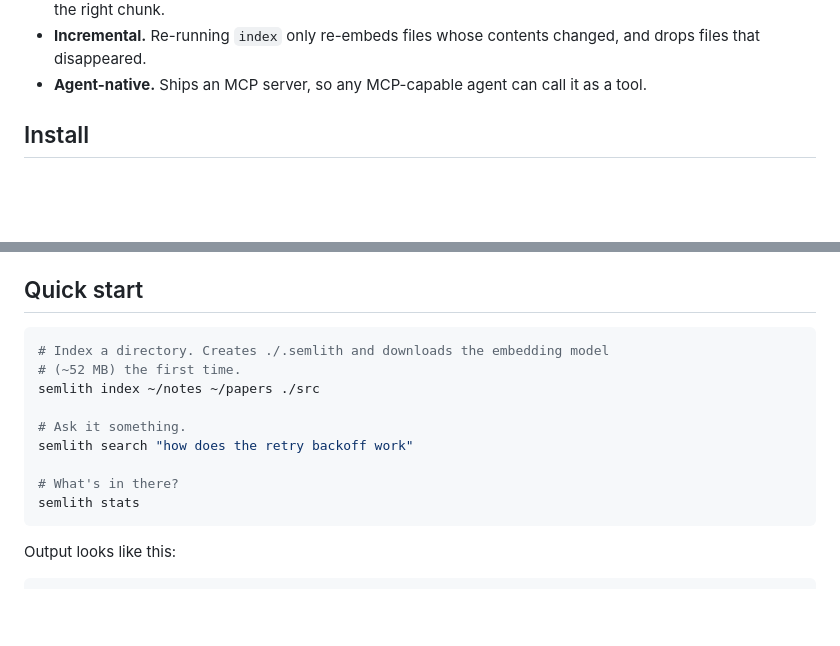
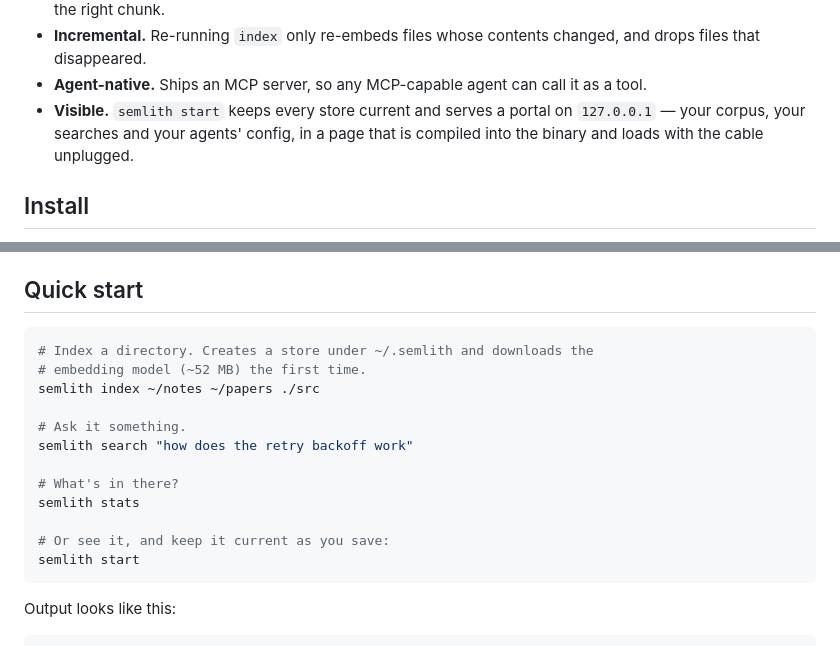
Before and after one commit to semlith/semlith, a Markdown page: README.md, 2 parts joined by grey strips. Drawn GitHub-style; blank space fills up the shorter version.

Commit message:
docs: put the portal in the README's opening and quick start
The headline change of the release was reachable only by scrolling to
its own section, and the quick start still said a bare index creates
./.semlith.

````diff
--- a/README.md
+++ b/README.md
@@ -40,6 +40,9 @@ Think of it as a semantic cache for everything your agent needs to know.
   changed, and drops files that disappeared.
 - **Agent-native.** Ships an MCP server, so any MCP-capable agent can call it
   as a tool.
+- **Visible.** `semlith start` keeps every store current and serves a portal on
+  `127.0.0.1` — your corpus, your searches and your agents' config, in a page
+  that is compiled into the binary and loads with the cable unplugged.
 
 ## Install
 
@@ -97,8 +100,8 @@ OpenBLAS step above you missed.
 ## Quick start
 
 ```sh
-# Index a directory. Creates ./.semlith and downloads the embedding model
-# (~52 MB) the first time.
+# Index a directory. Creates a store under ~/.semlith and downloads the
+# embedding model (~52 MB) the first time.
 semlith index ~/notes ~/papers ./src
 
 # Ask it something.
@@ -106,6 +109,9 @@ semlith search "how does the retry backoff work"
 
 # What's in there?
 semlith stats
+
+# Or see it, and keep it current as you save:
+semlith start
 ```
 
 Output looks like this:
````
